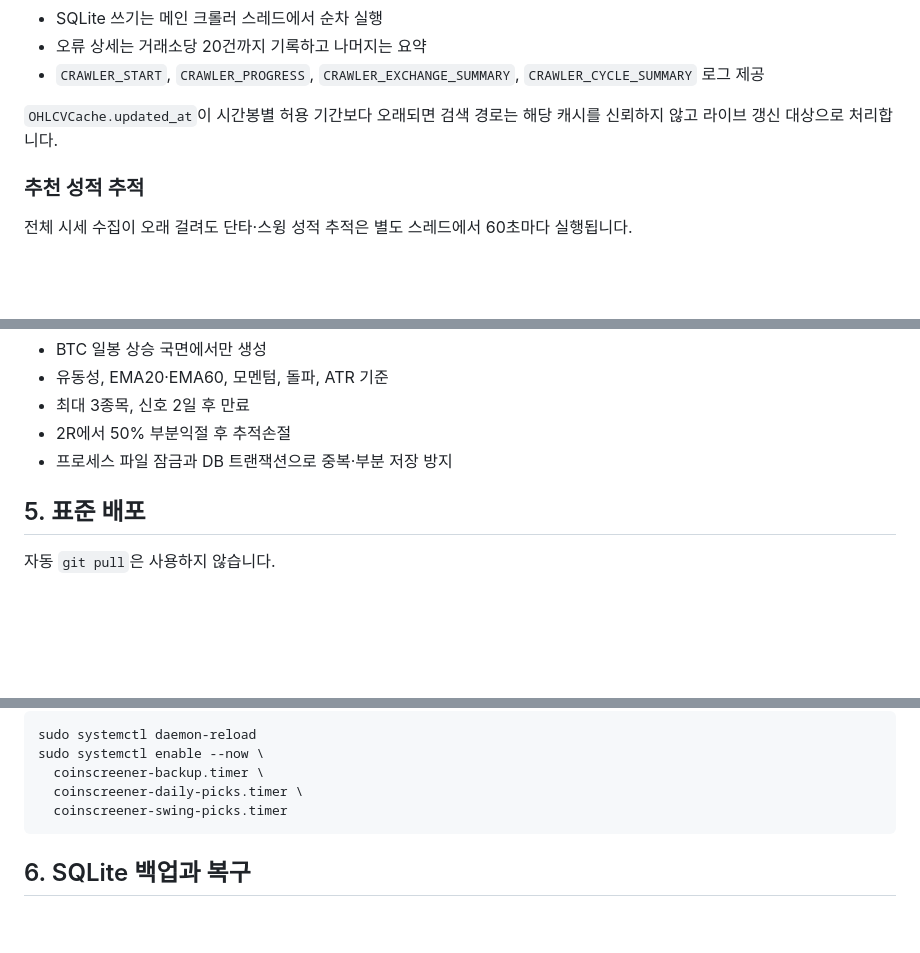
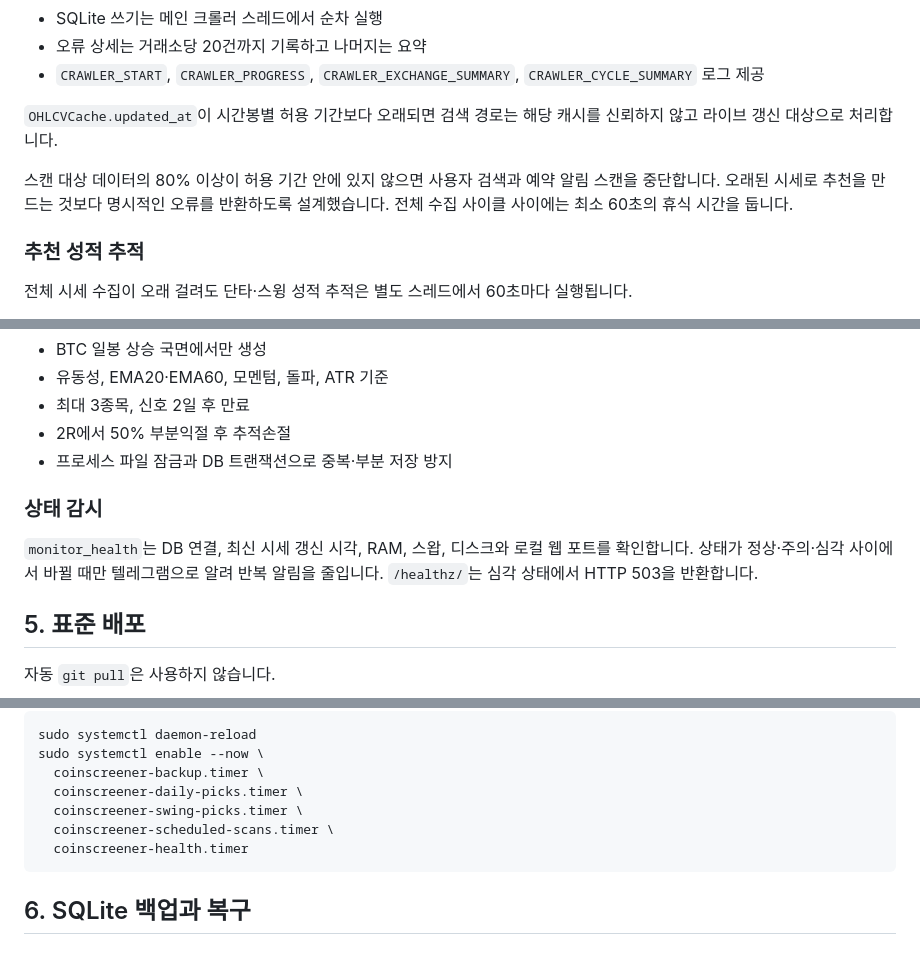
Before and after one commit to ydpapazzang/https---github.com-ydpapazzang-coin_screener2, a Markdown page: PROJECT_STRUCTURE.md, 3 parts joined by grey strips. Rendered like a GitHub page; blank space fills up the shorter version.

````diff
--- a/PROJECT_STRUCTURE.md
+++ b/PROJECT_STRUCTURE.md
@@ -114,6 +117,8 @@ coin-screener/
 
 `OHLCVCache.updated_at`이 시간봉별 허용 기간보다 오래되면 검색 경로는 해당 캐시를 신뢰하지 않고 라이브 갱신 대상으로 처리합니다.
 
+스캔 대상 데이터의 80% 이상이 허용 기간 안에 있지 않으면 사용자 검색과 예약 알림 스캔을 중단합니다. 오래된 시세로 추천을 만드는 것보다 명시적인 오류를 반환하도록 설계했습니다. 전체 수집 사이클 사이에는 최소 60초의 휴식 시간을 둡니다.
+
 ### 추천 성적 추적
 
 전체 시세 수집이 오래 걸려도 단타·스윙 성적 추적은 별도 스레드에서 60초마다 실행됩니다.
@@ -137,6 +142,10 @@ coin-screener/
 - 최대 3종목, 신호 2일 후 만료
 - 2R에서 50% 부분익절 후 추적손절
 - 프로세스 파일 잠금과 DB 트랜잭션으로 중복·부분 저장 방지
+
+### 상태 감시
+
+`monitor_health`는 DB 연결, 최신 시세 갱신 시각, RAM, 스왑, 디스크와 로컬 웹 포트를 확인합니다. 상태가 정상·주의·심각 사이에서 바뀔 때만 텔레그램으로 알려 반복 알림을 줄입니다. `/healthz/`는 심각 상태에서 HTTP 503을 반환합니다.
 
 ## 5. 표준 배포
 
@@ -164,7 +173,9 @@ sudo systemctl daemon-reload
 sudo systemctl enable --now \
   coinscreener-backup.timer \
   coinscreener-daily-picks.timer \
-  coinscreener-swing-picks.timer
+  coinscreener-swing-picks.timer \
+  coinscreener-scheduled-scans.timer \
+  coinscreener-health.timer
 ```
 
 ## 6. SQLite 백업과 복구
````
Also changed, not shown: other parts of PROJECT_STRUCTURE.md (+17 -8 lines).
